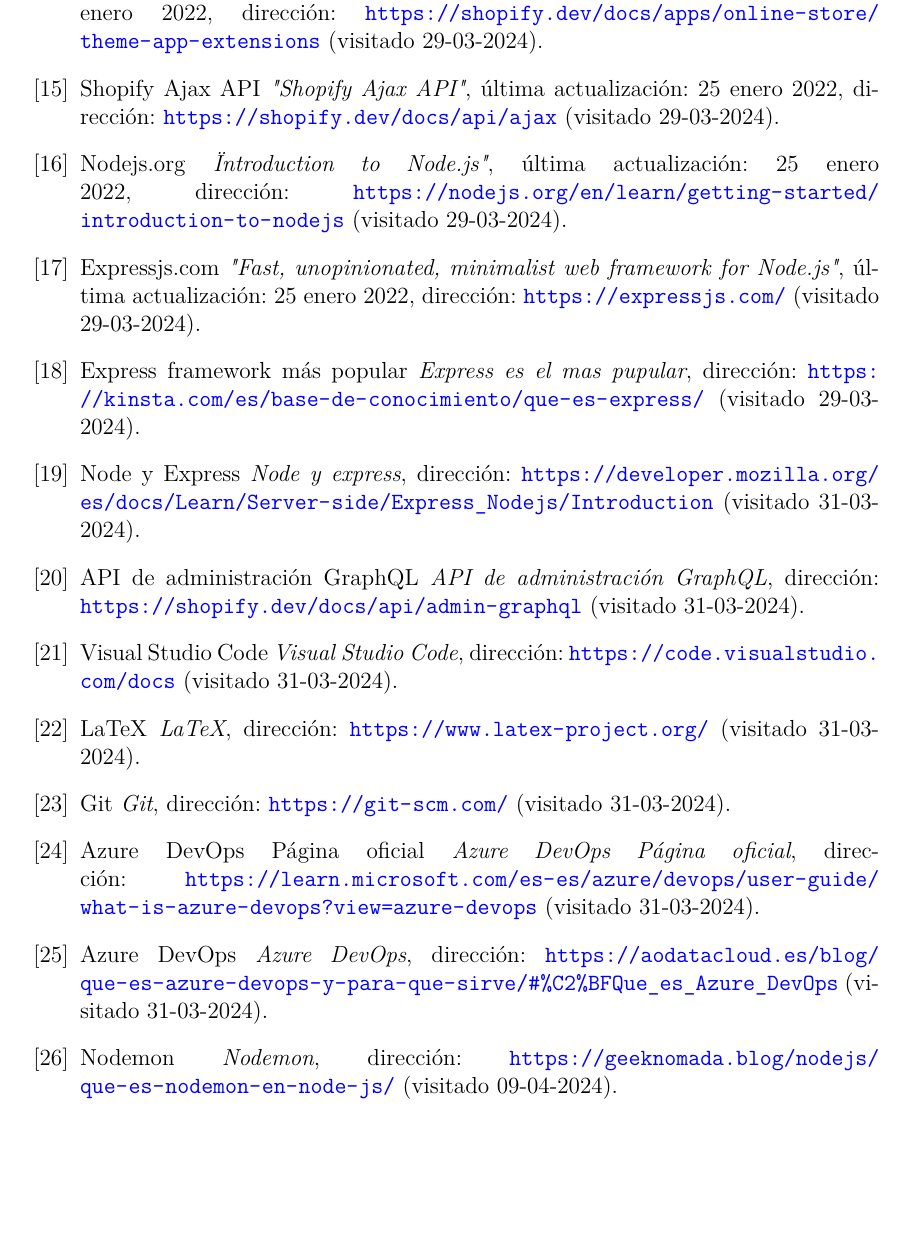
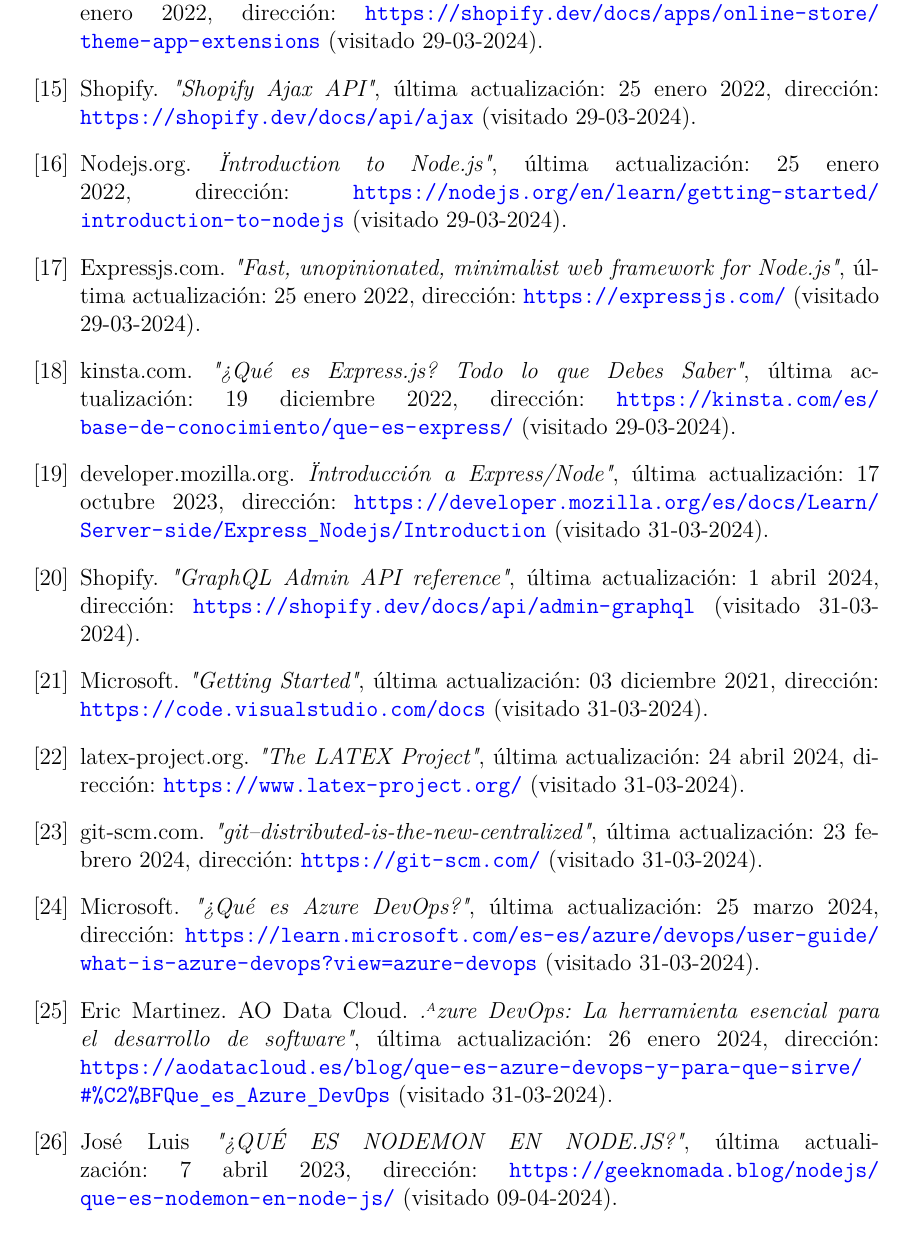
Before and after one commit to rubenassasin4/MiTFGRubenSanchezFernandez, a LaTeX document (TFG-Rubén-Sánchez.tex): part of page 37 of 45 before the commit and part of page 37 of 46 after it, cut so that both start at the same text, the shorter picture padded with empty space. Compiled offline with pdfLaTeX.

Commit message:
Bibliografía mejorada

```diff
--- a/TFG-Rubén-Sánchez.tex
+++ b/TFG-Rubén-Sánchez.tex
@@ -1091,51 +1091,51 @@
     \textit{"Theme app extension overview"}, última actualización: 25 enero 2022, dirección: \url{https://shopify.dev/docs/apps/online-store/theme-app-extensions} (visitado 29-03-2024).
 
     \bibitem{shopify-ajax-api}
-    Shopify Ajax API
+    Shopify.
     \textit{"Shopify Ajax API"}, última actualización: 25 enero 2022, dirección: \url{https://shopify.dev/docs/api/ajax} (visitado 29-03-2024).
 
     \bibitem{node}
-    Nodejs.org
+    Nodejs.org.
     \textit{"Introduction to Node.js"}, última actualización: 25 enero 2022, dirección: \url{https://nodejs.org/en/learn/getting-started/introduction-to-nodejs} (visitado 29-03-2024).
 
     \bibitem{express}
-    Expressjs.com
+    Expressjs.com.
     \textit{"Fast, unopinionated, minimalist web framework for Node.js"}, última actualización: 25 enero 2022, dirección: \url{https://expressjs.com/} (visitado 29-03-2024).
 
     \bibitem{express-popular}
-    Express framework más popular
-    \textit{Express es el mas pupular}, dirección: \url{https://kinsta.com/es/base-de-conocimiento/que-es-express/} (visitado 29-03-2024).
+    kinsta.com.
+    \textit{"¿Qué es Express.js? Todo lo que Debes Saber"}, última actualización: 19 diciembre 2022, dirección: \url{https://kinsta.com/es/base-de-conocimiento/que-es-express/} (visitado 29-03-2024).
 
     \bibitem{node-express}
-    Node y Express
-    \textit{Node y express}, dirección: \url{https://developer.mozilla.org/es/docs/Learn/Server-side/Express_Nodejs/Introduction} (visitado 31-03-2024).
+    developer.mozilla.org.
+    \textit{"Introducción a Express/Node"}, última actualización: 17 octubre 2023, dirección: \url{https://developer.mozilla.org/es/docs/Learn/Server-side/Express_Nodejs/Introduction} (visitado 31-03-2024).
 
     \bibitem{api-administracion-graphql}
-    API de administración GraphQL
-    \textit{API de administración GraphQL}, dirección: \url{https://shopify.dev/docs/api/admin-graphql} (visitado 31-03-2024).
+    Shopify.
+    \textit{"GraphQL Admin API reference"}, última actualización: 1 abril 2024, dirección: \url{https://shopify.dev/docs/api/admin-graphql} (visitado 31-03-2024).
 
     \bibitem{vsc}
-    Visual Studio Code
-    \textit{Visual Studio Code}, dirección: \url{https://code.visualstudio.com/docs} (visitado 31-03-2024).
+    Microsoft.
+    \textit{"Getting Started"}, última actualización: 03 diciembre 2021, dirección: \url{https://code.visualstudio.com/docs} (visitado 31-03-2024).
 
     \bibitem{latex}
-    LaTeX
-    \textit{LaTeX}, dirección: \url{https://www.latex-project.org/} (visitado 31-03-2024).
+    latex-project.org.
+    \textit{"The LATEX Project"}, última actualización: 24 abril 2024, dirección: \url{https://www.latex-project.org/} (visitado 31-03-2024).
 
     \bibitem{git}
-    Git
-    \textit{Git}, dirección: \url{https://git-scm.com/} (visitado 31-03-2024).
+    git-scm.com.
+    \textit{"git--distributed-is-the-new-centralized"}, última actualización: 23 febrero 2024, dirección: \url{https://git-scm.com/} (visitado 31-03-2024).
 
     \bibitem{azure-devops}
-    Azure DevOps Página oficial
-    \textit{Azure DevOps Página oficial}, dirección: \url{https://learn.microsoft.com/es-es/azure/devops/user-guide/what-is-azure-devops?view=azure-devops} (visitado 31-03-2024).
+    Microsoft.
+    \textit{"¿Qué es Azure DevOps?"}, última actualización: 25 marzo 2024, dirección: \url{https://learn.microsoft.com/es-es/azure/devops/user-guide/what-is-azure-devops?view=azure-devops} (visitado 31-03-2024).
 
     \bibitem{devOps}
-    Azure DevOps
-    \textit{Azure DevOps}, dirección: \url{https://aodatacloud.es/blog/que-es-azure-devops-y-para-que-sirve/#%C2%BFQue_es_Azure_DevOps} (visitado 31-03-2024).
+    Eric Martinez. AO Data Cloud.
+    \textit{"Azure DevOps: La herramienta esencial para el desarrollo de software"}, última actualización: 26 enero 2024, dirección: \url{https://aodatacloud.es/blog/que-es-azure-devops-y-para-que-sirve/#%C2%BFQue_es_Azure_DevOps} (visitado 31-03-2024).
 
     \bibitem{nodemon}
-    Nodemon
-    \textit{Nodemon}, dirección: \url{https://geeknomada.blog/nodejs/que-es-nodemon-en-node-js/} (visitado 09-04-2024).
+    José Luis
+    \textit{"¿QUÉ ES NODEMON EN NODE.JS?"}, última actualización: 7 abril 2023, dirección: \url{https://geeknomada.blog/nodejs/que-es-nodemon-en-node-js/} (visitado 09-04-2024).
 
     \bibitem{cloudflare}
```
Also changed, not shown: TFG-Rubén-Sánchez.pdf, TFG-Rubén-Sánchez.tex (6 more changed lines), 7 other files.
